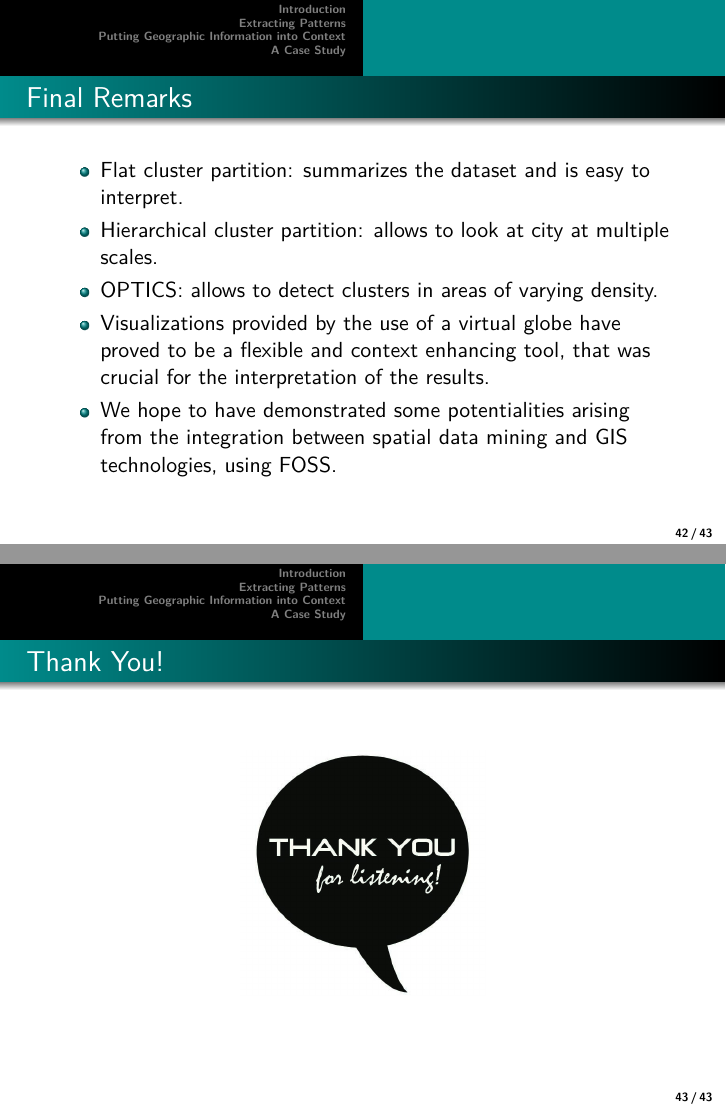
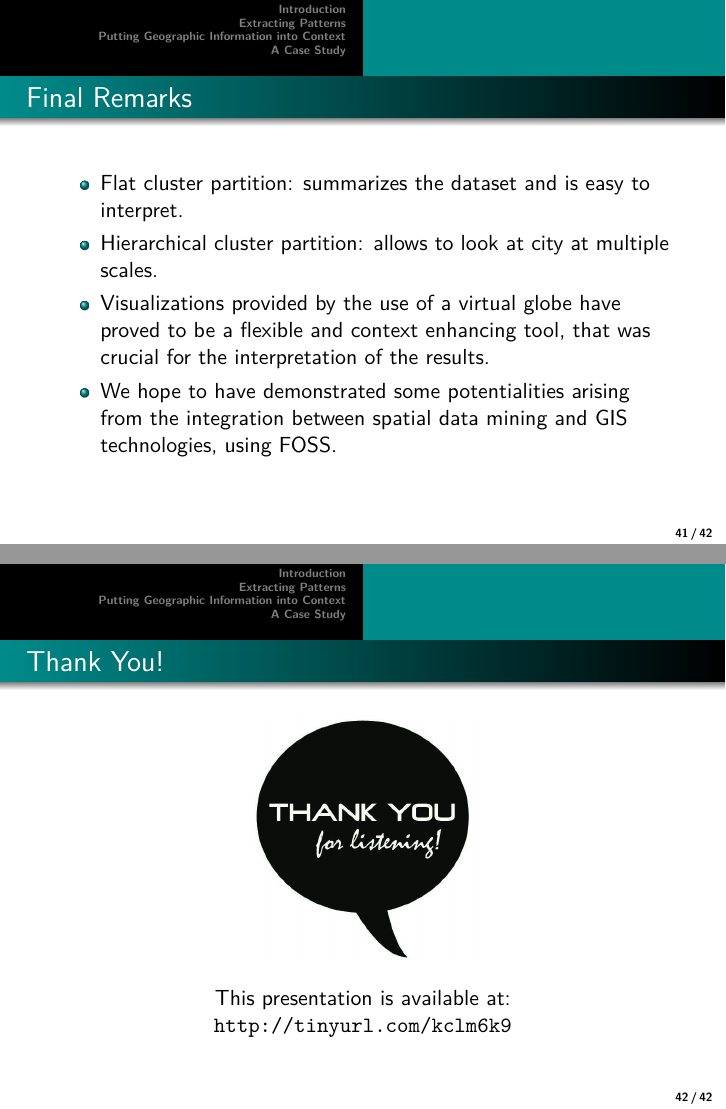
Before and after one commit to doublebyte1/complex_cat, LaTeX slides (complex_cat.tex): pages 42 and 43 of 43 before the commit and pages 41 and 42 of 42 after it, joined at a grey line. Compiled offline with pdfLaTeX.

Commit message:
- latest updates

```diff
--- a/complex_cat.tex
+++ b/complex_cat.tex
@@ -292,10 +292,10 @@
     \begin{itemize}
       \item<2->Flat cluster partition: summarizes the dataset and is easy to interpret.
       \item<3->Hierarchical cluster partition: allows to look at city at multiple scales.%Descending at the detail we want
-      \item<4->OPTICS: allows to detect clusters in areas of varying density.%overcoming this bottleneck of DBSCAN
+      %\item<4->OPTICS: allows to detect clusters in areas of varying density.%overcoming this bottleneck of DBSCAN
       %\item<5->\textit{Cluster explorer}: effective for the exploration of micro-blogging data.
-      \item<5->Visualizations provided by the use of a virtual globe have proved to be a flexible and context enhancing tool, that was crucial for the interpretation of the results.
-      \item<6->We hope to have demonstrated some potentialities arising from the integration between spatial data mining and GIS technologies, using FOSS.
+      \item<4->Visualizations provided by the use of a virtual globe have proved to be a flexible and context enhancing tool, that was crucial for the interpretation of the results.
+      \item<5->We hope to have demonstrated some potentialities arising from the integration between spatial data mining and GIS technologies, using FOSS.
      \end{itemize}
 \end{frame}
 
@@ -304,8 +304,8 @@
     \begin{figure}
       \includegraphics[width=0.4\textwidth]{thanks.jpg}
     \end{figure}
-%    This presentation is available at: \centering{\\ \url{http://tinyurl.com/pcmgzxp}\\}
-%      \vspace{5mm}
+    This presentation is available at: \centering{\\ \url{http://tinyurl.com/kclm6k9}\\}
+      \vspace{5mm}
 \end{frame}
 
 \end{document}
```
Also changed, not shown: complex_cat.tex (2 more changed lines), 3 other files.
